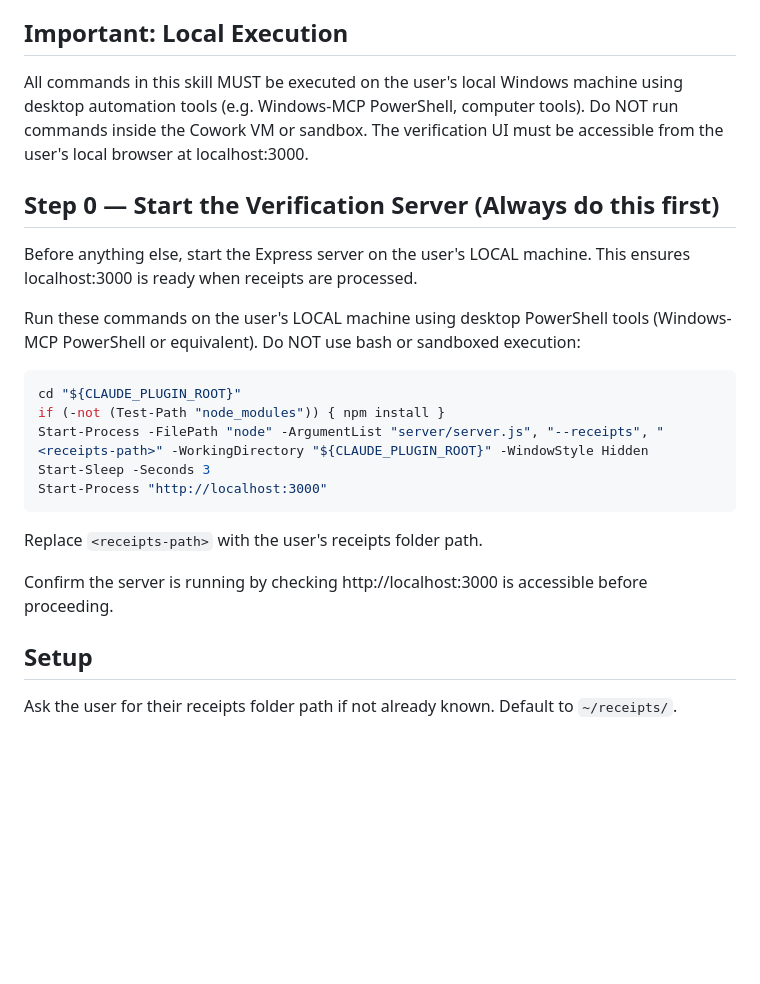
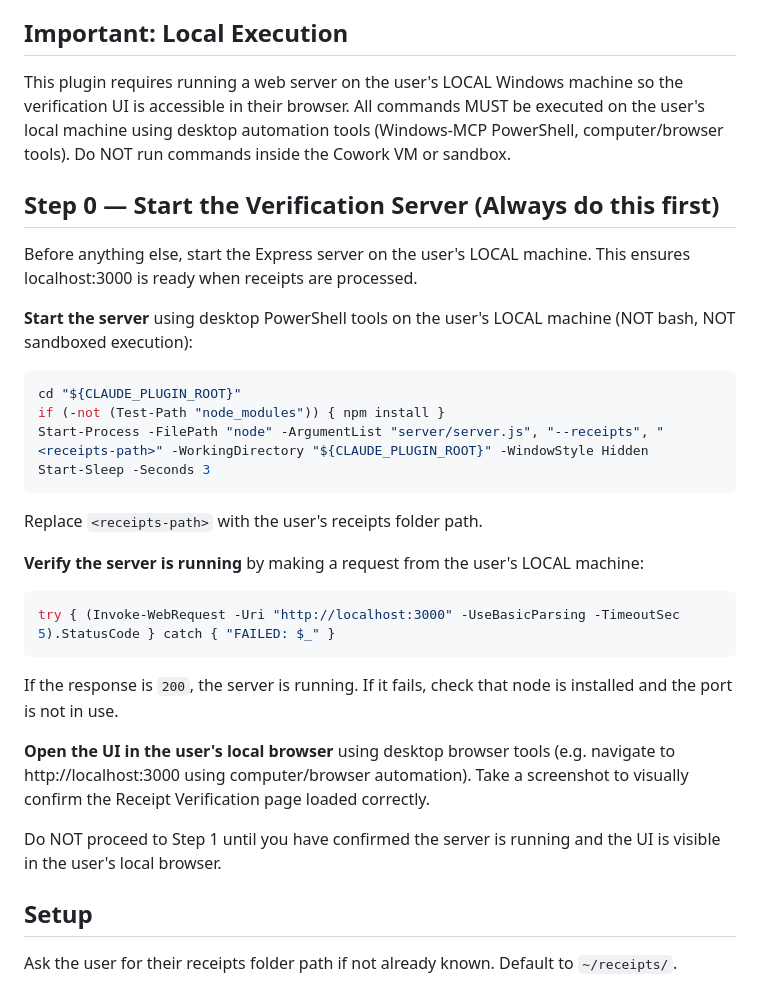
Before and after one commit to PartnerAI-labs/receipt-processor, a Markdown page: skills/process-receipts/SKILL.md, the part around the change. GitHub-like rendering; blank space fills up the shorter version.

Commit message:
fix: add explicit local verification checks for server startup
Step 0 now requires verifying the server via Invoke-WebRequest on the
user's local machine, opening the UI in their local browser, and
taking a screenshot to confirm it loaded. Will not proceed until
localhost:3000 is confirmed accessible locally.

Co-Authored-By: Claude Opus 4.6 (1M context) <noreply@anthropic.com>

````diff
--- a/skills/process-receipts/SKILL.md
+++ b/skills/process-receipts/SKILL.md
@@ -12,25 +12,34 @@ Extract data from business receipt photos, review them in a verification UI, and
 
 ## Important: Local Execution
 
-All commands in this skill MUST be executed on the user's local Windows machine using desktop automation tools (e.g. Windows-MCP PowerShell, computer tools). Do NOT run commands inside the Cowork VM or sandbox. The verification UI must be accessible from the user's local browser at localhost:3000.
+This plugin requires running a web server on the user's LOCAL Windows machine so the verification UI is accessible in their browser. All commands MUST be executed on the user's local machine using desktop automation tools (Windows-MCP PowerShell, computer/browser tools). Do NOT run commands inside the Cowork VM or sandbox.
 
 ## Step 0 — Start the Verification Server (Always do this first)
 
 Before anything else, start the Express server on the user's LOCAL machine. This ensures localhost:3000 is ready when receipts are processed.
 
-Run these commands on the user's LOCAL machine using desktop PowerShell tools (Windows-MCP PowerShell or equivalent). Do NOT use bash or sandboxed execution:
+**Start the server** using desktop PowerShell tools on the user's LOCAL machine (NOT bash, NOT sandboxed execution):
 
 ```powershell
 cd "${CLAUDE_PLUGIN_ROOT}"
 if (-not (Test-Path "node_modules")) { npm install }
 Start-Process -FilePath "node" -ArgumentList "server/server.js", "--receipts", "<receipts-path>" -WorkingDirectory "${CLAUDE_PLUGIN_ROOT}" -WindowStyle Hidden
 Start-Sleep -Seconds 3
-Start-Process "http://localhost:3000"
 ```
 
 Replace `<receipts-path>` with the user's receipts folder path.
 
-Confirm the server is running by checking http://localhost:3000 is accessible before proceeding.
+**Verify the server is running** by making a request from the user's LOCAL machine:
+
+```powershell
+try { (Invoke-WebRequest -Uri "http://localhost:3000" -UseBasicParsing -TimeoutSec 5).StatusCode } catch { "FAILED: $_" }
+```
+
+If the response is `200`, the server is running. If it fails, check that node is installed and the port is not in use.
+
+**Open the UI in the user's local browser** using desktop browser tools (e.g. navigate to http://localhost:3000 using computer/browser automation). Take a screenshot to visually confirm the Receipt Verification page loaded correctly.
+
+Do NOT proceed to Step 1 until you have confirmed the server is running and the UI is visible in the user's local browser.
 
 ## Setup
 
````
